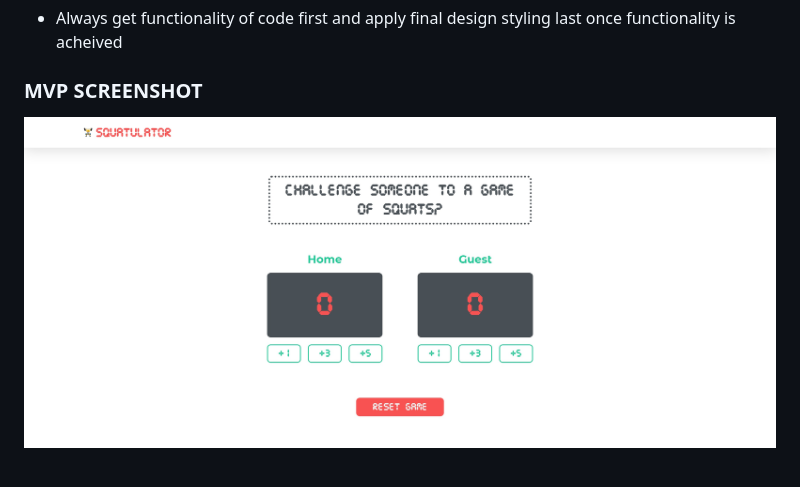
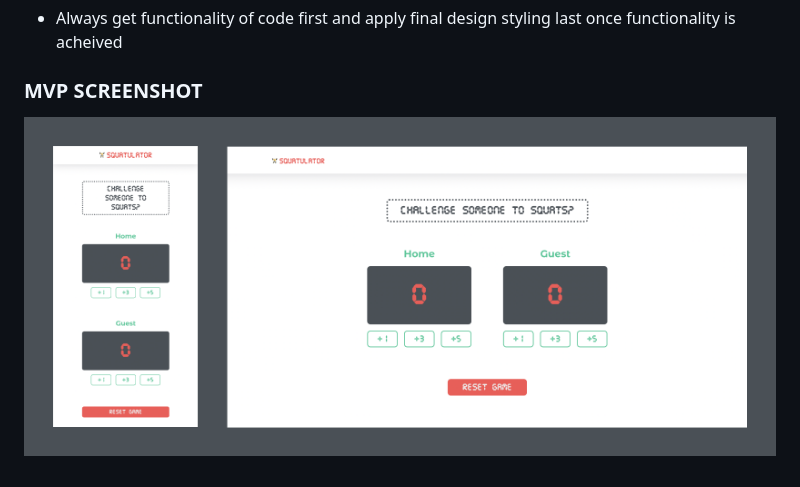
Before and after one commit to ONESSR/scoreboardCounter, a Markdown page: PLAN.md, the part around the change. Drawn GitHub-style; pictures changed too: _assets/mvpScreenshot.png (added).

Commit message:
Added mobile and desktop mvp screenshot.

```diff
--- a/PLAN.md
+++ b/PLAN.md
@@ -47,4 +47,4 @@ A few hours
 
 ### MVP SCREENSHOT
 
-![A screenshot of the live mvp](_assets/Squatulator.jpeg)
+![A screenshot of the live mvp](_assets/mvpScreenshot.png)
```
Also changed, not shown: _assets/Squatulator_desktop.jpeg (added), _assets/Squatulator_mobile.jpeg (added).
